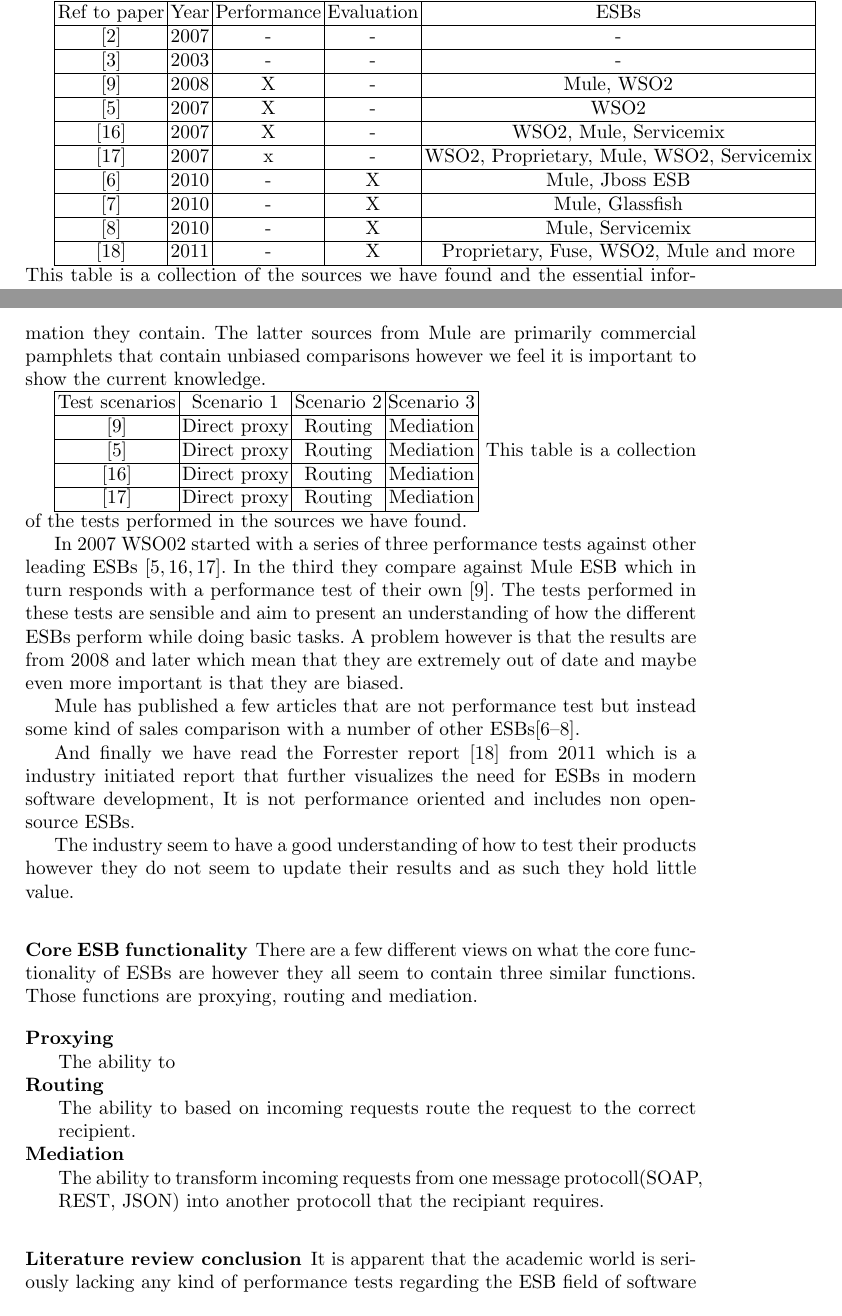
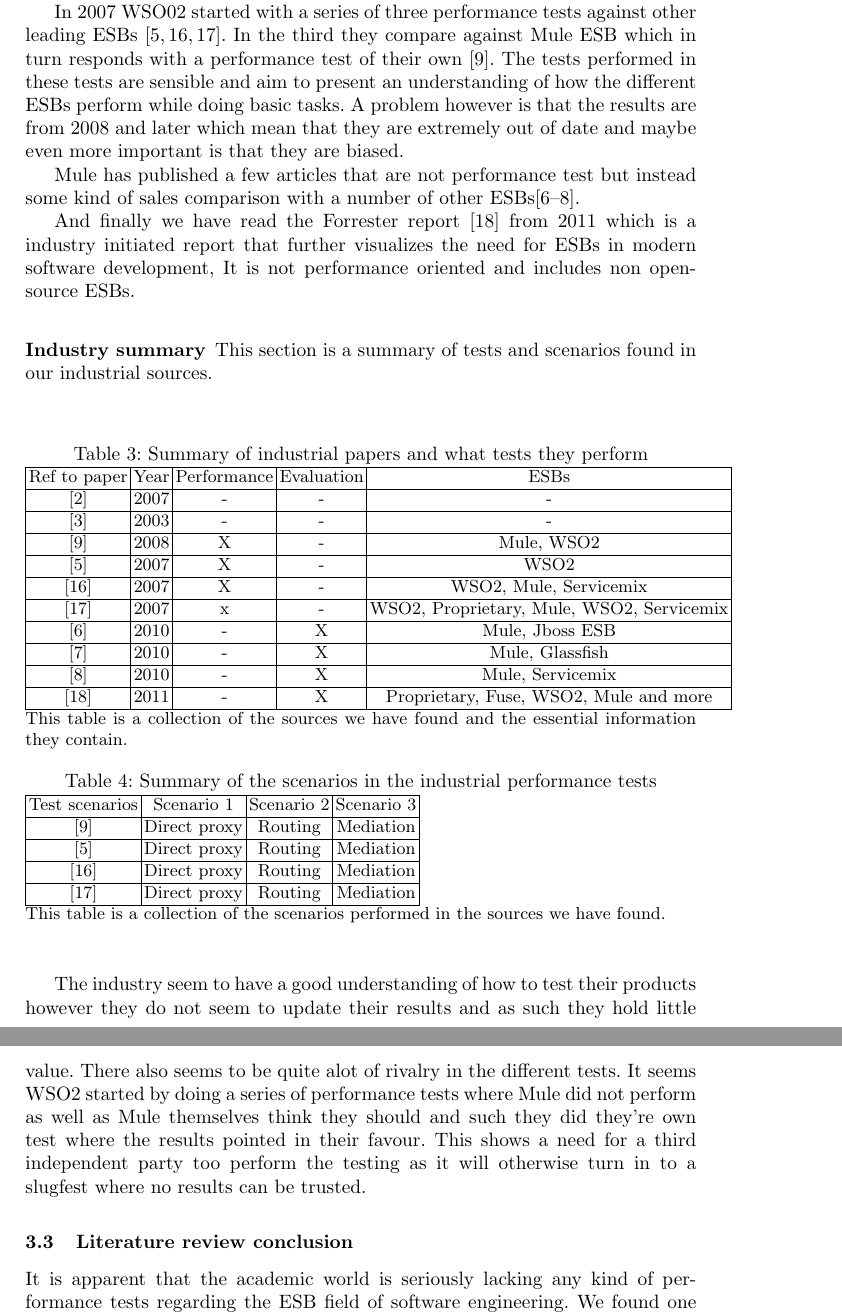
Before and after one commit to landie/korsdrag, a LaTeX thesis (thesis/thesis.tex, which reads thesis/chapters/literature_review.tex): two parts of pages 5 and 6 of 12 before the commit and two parts of pages 6 and 7 of 12 after it, joined at a grey line, cut so that both start at the same text. Compiled offline with pdfLaTeX.

Commit message:
changed table structures and little things

```diff
--- a/thesis/chapters/literature_review.tex
+++ b/thesis/chapters/literature_review.tex
@@ -68,3 +80,15 @@
+In 2007 WSO02 started with a series of three performance tests against other leading ESBs \cite{Perera07,Perera07R2,Perera07R3}. In the third they compare against Mule ESB which in turn responds with a performance test of their own \cite{mulesoft08}. The tests performed in these tests are sensible and aim to present an understanding of how the different ESBs perform while doing basic tasks. A problem however is that the results are from 2008 and later which mean that they are extremely out of date and maybe even more important is that they are biased.
+
+
+Mule has published a few articles that are not performance test but instead some kind of sales comparison with a number of other ESBs\cite{mulevsjboss,mulevsglassfish,mulevsservicemix}.
+
+And finally we have read the Forrester report \cite{forrester11} from 2011 which is a industry initiated report that further visualizes the need for ESBs in modern software development, It is not performance oriented and includes non open-source ESBs.
+
+\subsubsection{Industry summary}
+This section is a summary of tests and scenarios found in our industrial sources.
+
+\begin{table}
+	\caption{Summary of industrial papers and what tests they perform}
 	\begin{tabular}{| c | c | c | c | c |}
 		\hline
 		Ref to paper & Year & Performance & Evaluation & ESBs \\
@@ -90,10 +114,10 @@
 		\cite{forrester11} & 2011 & - & X & Proprietary, Fuse, WSO2, Mule and more\\
 		\hline
 	\end{tabular}
-This table is a collection of the sources we have found and the essential information they contain. The latter sources from Mule are primarily commercial pamphlets that contain unbiased comparisons however we feel it is important to show the current knowledge.
+	\\
+	This table is a collection of the sources we have found and the essential information they contain.
 
-
-
+	\caption{Summary of the scenarios in the industrial performance tests}
 	\begin{tabular}{| c | c | c | c |}
 		\hline
 		Test scenarios & Scenario 1 & Scenario 2 & Scenario 3 \\
@@ -107,30 +131,19 @@
 		\cite{Perera07R3} & Direct proxy & Routing & Mediation \\
 		\hline
 	\end{tabular}
-This table is a collection of the tests performed in the sources we have found.
+	\\
+	This table is a collection of the scenarios performed in the sources we have found.
+\end{table}
 
-In 2007 WSO02 started with a series of three performance tests against other leading ESBs \cite{Perera07,Perera07R2,Perera07R3}. In the third they compare against Mule ESB which in turn responds with a performance test of their own \cite{mulesoft08}. The tests performed in these tests are sensible and aim to present an understanding of how the different ESBs perform while doing basic tasks. A problem however is that the results are from 2008 and later which mean that they are extremely out of date and maybe even more important is that they are biased.
+The industry seem to have a good understanding of how to test their products however they do not seem to update their results and as such they hold little value.
+There also seems to be quite alot of rivalry in the different tests. It seems WSO2 started by doing a series of performance tests where Mule did not perform as well as Mule themselves think they should and such they did they're own test where the results pointed in their favour.
+This shows a need for a third independent party too perform the testing as it will otherwise turn in to a slugfest where no results can be trusted.
 
 
-Mule has published a few articles that are not performance test but instead some kind of sales comparison with a number of other ESBs\cite{mulevsjboss,mulevsglassfish,mulevsservicemix}.
+\subsection{Literature review conclusion}
 
-And finally we have read the Forrester report \cite{forrester11} from 2011 which is a industry initiated report that further visualizes the need for ESBs in modern software development, It is not performance oriented and includes non open-source ESBs.
-
-The industry seem to have a good understanding of how to test their products however they do not seem to update their results and as such they hold little value.
-
-\subsubsection{Core ESB functionality}
-There are a few different views on what the core functionality of ESBs are however they all seem to contain three similar functions. Those functions are proxying, routing and mediation.
-
-\begin{description}
-	\item[Proxying] \hfill \\
-			The ability to
-	\item[Routing] \hfill \\
-			The ability to based on incoming requests route the request to the correct recipient.
-	\item[Mediation] \hfill \\
-			The ability to transform incoming requests from one message protocoll(SOAP, REST, JSON) into another protocoll that the recipiant requires.
-\end{description}
-
-\subsubsection{Literature review conclusion}
-
-It is apparent that the academic world is seriously lacking any kind of performance tests regarding the ESB field of software engineering. We found one paper\cite{Sanjay2011} that produced a test suite with a good enough scope and focus. It is however becoming out dated due too the fast pace of the industry and there are no collaborating papers supporting the results produced and as such it by itself hold little value. The industry has made a good effort in providing sensible tests that focuses on the basic performance but those results are old and outdated.
+It is apparent that the academic world is seriously lacking any kind of performance tests regarding the ESB field of software engineering.
+We found one paper\cite{Sanjay2011} that produced a test suite with a good enough scope and focus.
+It is however becoming out dated due too the fast pace of the industry and there are no collaborating papers supporting the results produced and as such it by itself hold little value. We have also during our own testing found their results very odd and since they have not presented the environment in which they performed the tests it's impossible to figure out why their numbers are strange. Further detail will be given regarding this in our analysis of our own data \cite{vår test resultat analys}.
+ The industry has made a good effort in providing sensible tests that focuses on the basic performance but those results are old, outdated and most importantly biased.
 It is therefore our conclusion in regards to R3 that the current body of knowledge is very inaccurate and outdated. We believe that \cite{Sanjay2011} and \cite{Perera07,Perera07R2,Perera07R3,mulesoft08}still holds some merit in regards to how tests should be performed but the actual results they have produced have not been confirmed by other independent sources and are now too old for reproduction.
```
Also changed, not shown: thesis/chapters/literature_review.tex (76 more changed lines). Lines whose indentation alone changed are shown as unchanged.
